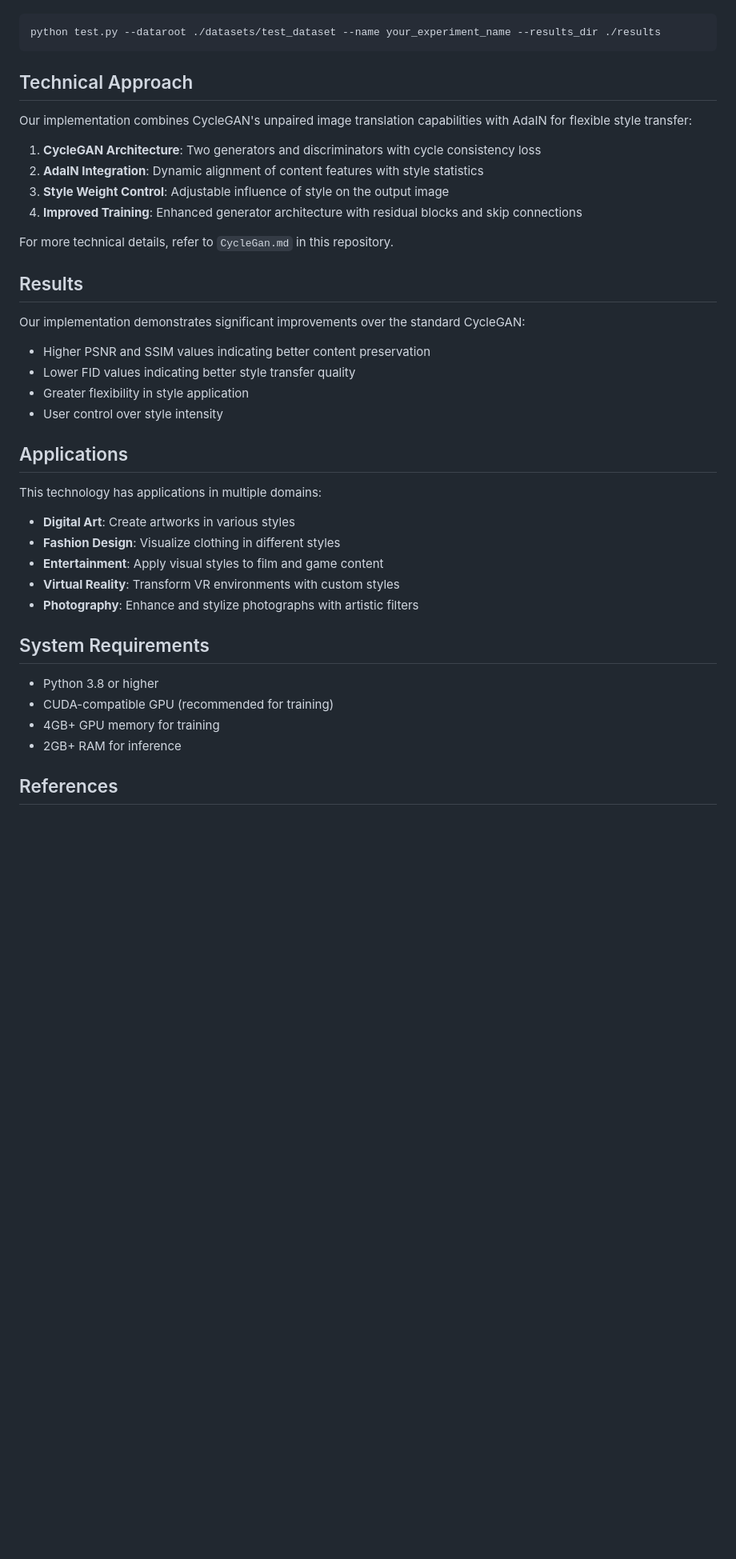
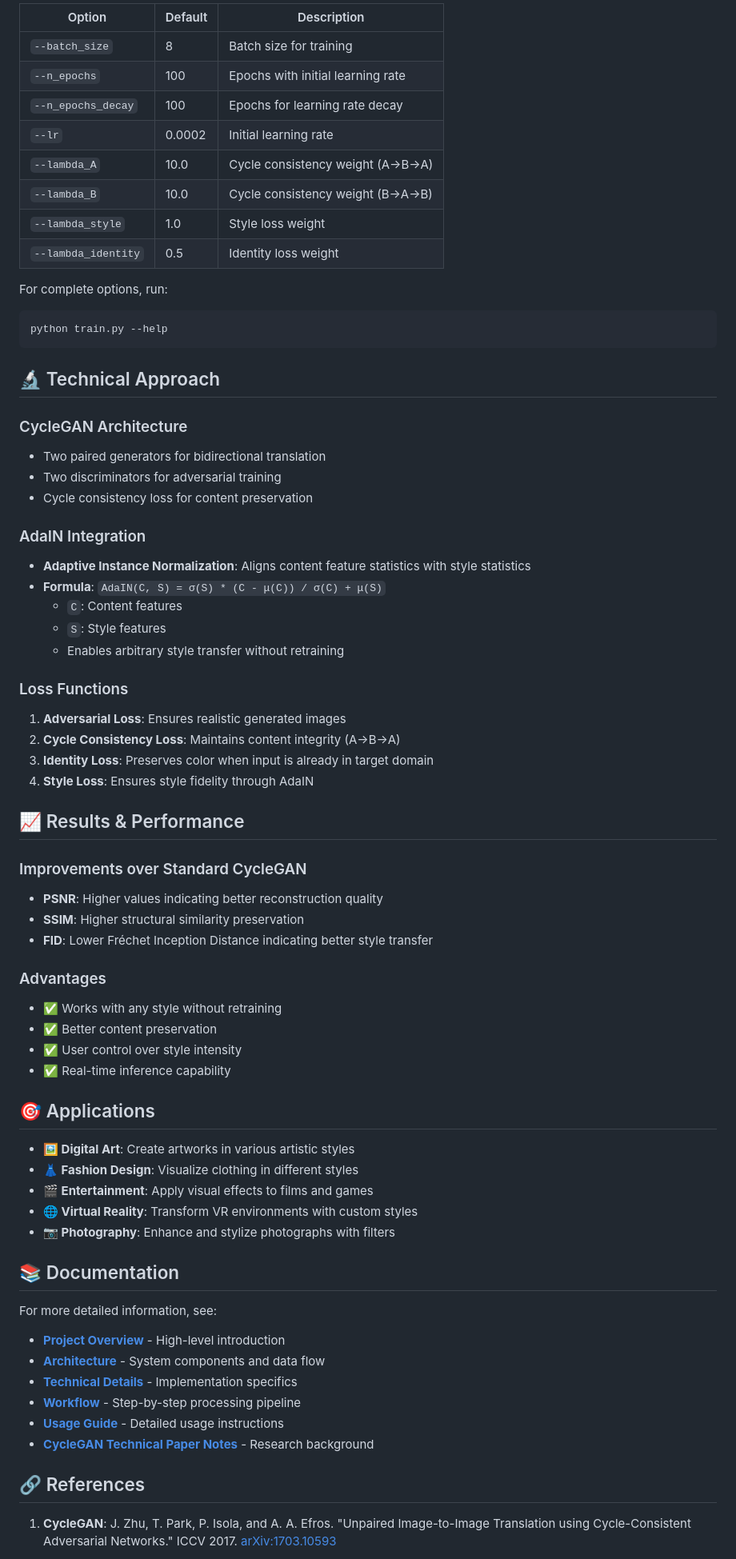
Before and after one commit to rajeshkadiyalaaa/Adaptive-Style-Transfer-in-CycleGAN-with-AdaIN-Integration, a Markdown page: README.md, the part around one of its changes. Shown at 80% size. GitHub-like rendering; blank space fills up the shorter version.

Commit message:
Rewrite README with comprehensive project documentation

````diff
--- a/README.md
+++ b/README.md
@@ -105,44 +182,72 @@ To evaluate model performance:
 
+| Option | Default | Description |
+|--------|---------|-------------|
+| `--batch_size` | 8 | Batch size for training |
+| `--n_epochs` | 100 | Epochs with initial learning rate |
+| `--n_epochs_decay` | 100 | Epochs for learning rate decay |
+| `--lr` | 0.0002 | Initial learning rate |
+| `--lambda_A` | 10.0 | Cycle consistency weight (A→B→A) |
+| `--lambda_B` | 10.0 | Cycle consistency weight (B→A→B) |
+| `--lambda_style` | 1.0 | Style loss weight |
+| `--lambda_identity` | 0.5 | Identity loss weight |
+
+For complete options, run:
 ```bash
-python test.py --dataroot ./datasets/test_dataset --name your_experiment_name --results_dir ./results
+python train.py --help
 ```
 
-## Technical Approach
+## 🔬 Technical Approach
 
-Our implementation combines CycleGAN's unpaired image translation capabilities with AdaIN for flexible style transfer:
+### CycleGAN Architecture
+- Two paired generators for bidirectional translation
+- Two discriminators for adversarial training
+- Cycle consistency loss for content preservation
 
-1. **CycleGAN Architecture**: Two generators and discriminators with cycle consistency loss
-2. **AdaIN Integration**: Dynamic alignment of content features with style statistics
-3. **Style Weight Control**: Adjustable influence of style on the output image
-4. **Improved Training**: Enhanced generator architecture with residual blocks and skip connections
+### AdaIN Integration
+- **Adaptive Instance Normalization**: Aligns content feature statistics with style statistics
+- **Formula**: `AdaIN(C, S) = σ(S) * (C - μ(C)) / σ(C) + μ(S)`
+  - `C`: Content features
+  - `S`: Style features
+  - Enables arbitrary style transfer without retraining
 
-For more technical details, refer to `CycleGan.md` in this repository.
+### Loss Functions
+1. **Adversarial Loss**: Ensures realistic generated images
+2. **Cycle Consistency Loss**: Maintains content integrity (A→B→A)
+3. **Identity Loss**: Preserves color when input is already in target domain
+4. **Style Loss**: Ensures style fidelity through AdaIN
 
-## Results
+## 📈 Results & Performance
 
-Our implementation demonstrates significant improvements over the standard CycleGAN:
+### Improvements over Standard CycleGAN
+- **PSNR**: Higher values indicating better reconstruction quality
+- **SSIM**: Higher structural similarity preservation
+- **FID**: Lower Fréchet Inception Distance indicating better style transfer
 
-- Higher PSNR and SSIM values indicating better content preservation
-- Lower FID values indicating better style transfer quality
-- Greater flexibility in style application
-- User control over style intensity
+### Advantages
+- ✅ Works with any style without retraining
+- ✅ Better content preservation
+- ✅ User control over style intensity
+- ✅ Real-time inference capability
 
-## Applications
+## 🎯 Applications
 
-This technology has applications in multiple domains:
+- **🖼️ Digital Art**: Create artworks in various artistic styles
+- **👗 Fashion Design**: Visualize clothing in different styles
+- **🎬 Entertainment**: Apply visual effects to films and games
+- **🌐 Virtual Reality**: Transform VR environments with custom styles
+- **📷 Photography**: Enhance and stylize photographs with filters
 
-- **Digital Art**: Create artworks in various styles
-- **Fashion Design**: Visualize clothing in different styles
-- **Entertainment**: Apply visual styles to film and game content
-- **Virtual Reality**: Transform VR environments with custom styles
-- **Photography**: Enhance and stylize photographs with artistic filters
+## 📚 Documentation
 
-## System Requirements
+For more detailed information, see:
+- [**Project Overview**](docs/overview.md) - High-level introduction
+- [**Architecture**](docs/architecture.md) - System components and data flow
+- [**Technical Details**](docs/technical_details.md) - Implementation specifics
+- [**Workflow**](docs/workflow.md) - Step-by-step processing pipeline
+- [**Usage Guide**](docs/usage_guide.md) - Detailed usage instructions
+- [**CycleGAN Technical Paper Notes**](CycleGan.md) - Research background
 
-- Python 3.8 or higher
-- CUDA-compatible GPU (recommended for training)
-- 4GB+ GPU memory for training
-- 2GB+ RAM for inference
+## 🔗 References
 
-## References
+1. **CycleGAN**: J. Zhu, T. Park, P. Isola, and A. A. Efros. "Unpaired Image-to-Image Translation using Cycle-Consistent Adversarial Networks." ICCV 2017. [arXiv:1703.10593](https://arxiv.org/abs/1703.10593)
 
````
Also changed, not shown: other parts of README.md (+192 -74 lines).
